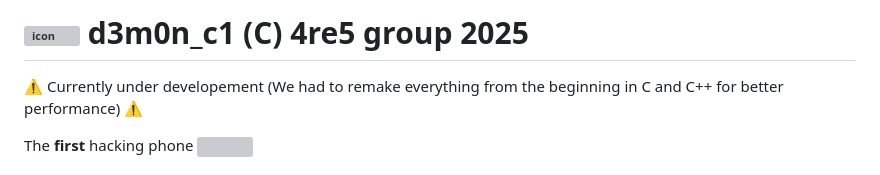
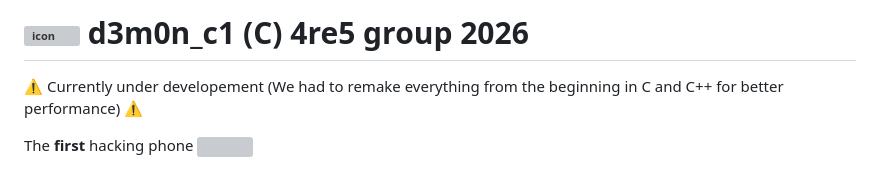
Before and after one commit to d3m0n-project/d3m0n_c1, a Markdown page: README.md, the part around the change. Drawn GitHub-style; grey boxes are pictures that could not be loaded.

Commit message:
fixed readme date

```diff
--- a/README.md
+++ b/README.md
@@ -1,4 +1,4 @@
-# ![icon](https://avatars.githubusercontent.com/u/136185636?s=40&u=76e3b4569d8be273bb0358ae3c71fcdf7c7b2d6b&v=4) d3m0n_c1 (C) 4re5 group 2025
+# ![icon](https://avatars.githubusercontent.com/u/136185636?s=40&u=76e3b4569d8be273bb0358ae3c71fcdf7c7b2d6b&v=4) d3m0n_c1 (C) 4re5 group 2026
 
 ⚠️ Currently under developement (We had to remake everything from the beginning in C and C++ for better performance) ⚠️
 
```
